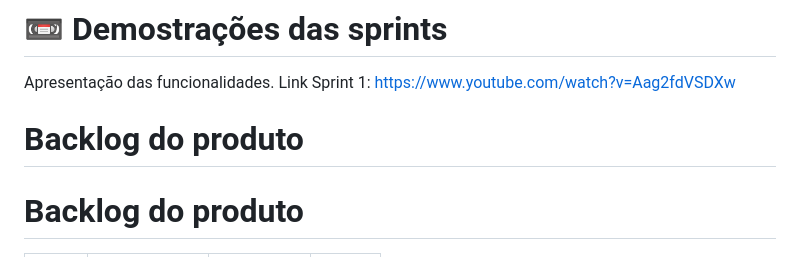
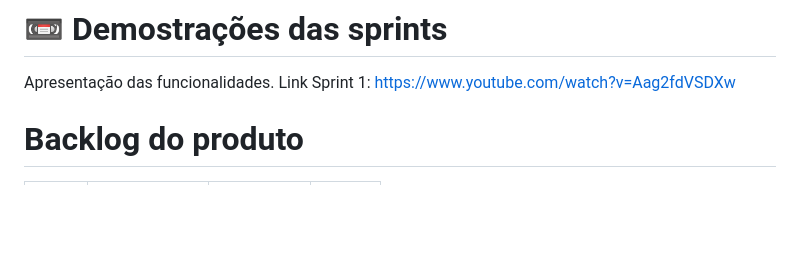
Before and after one commit to Galaticos-API/API-1, a Markdown page: readme.md, the part around the change. GitHub-like rendering; blank space fills up the shorter version.

Commit message:
DOCS - fix dois titulos

```diff
--- a/readme.md
+++ b/readme.md
@@ -18,8 +18,6 @@ O objetivo é desenvolver um sistema web para o registro e gestão de atestados
 
 Apresentação das funcionalidades.
 Link Sprint 1: https://www.youtube.com/watch?v=Aag2fdVSDXw
-
-# Backlog do produto
 
 # Backlog do produto
 
```
